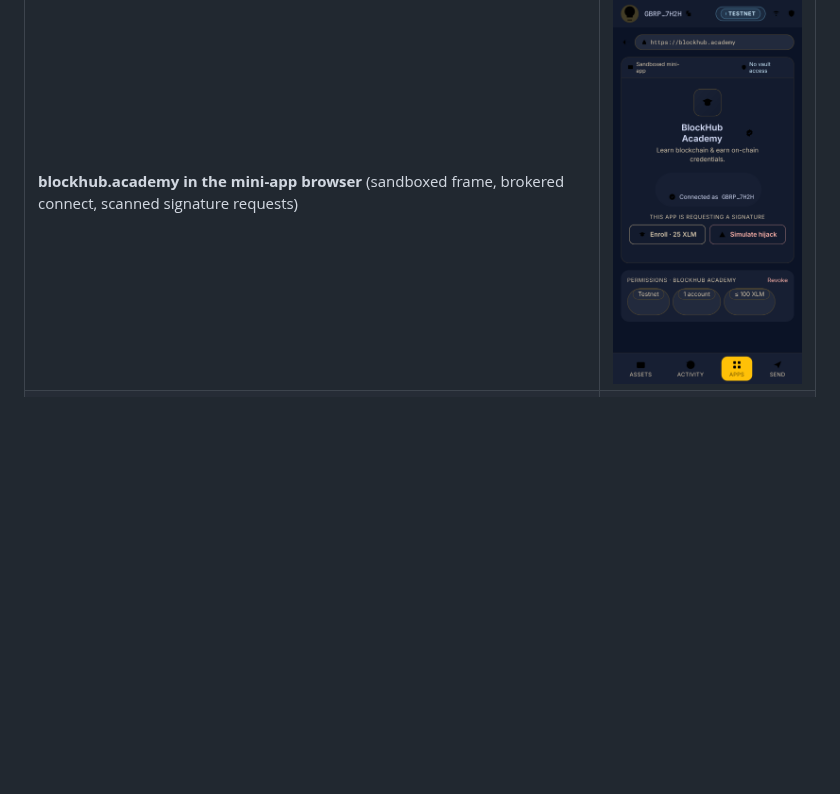
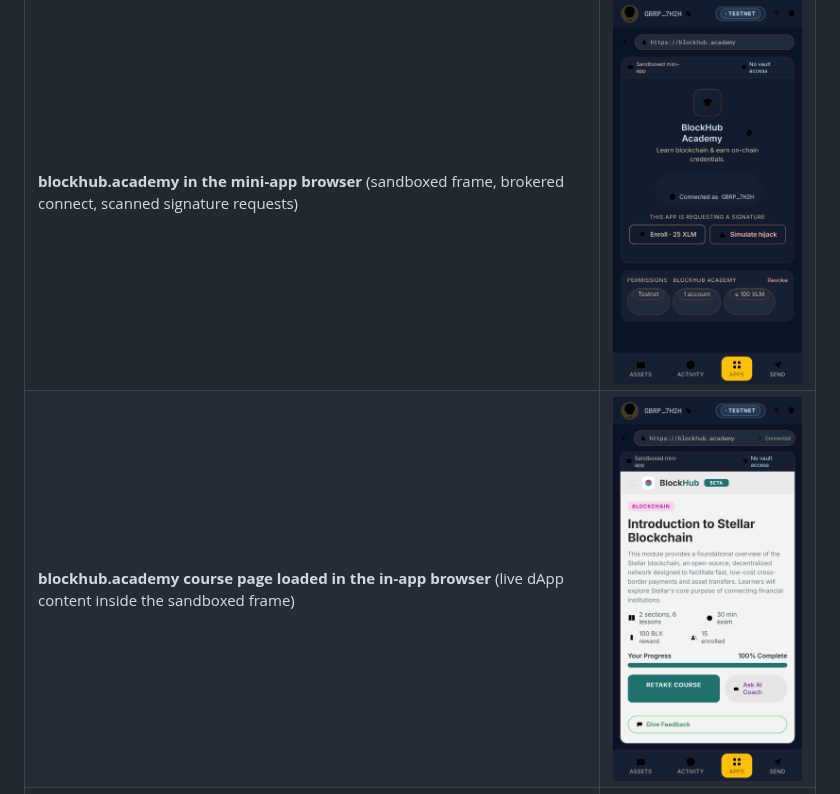
Before and after one commit to kimerran/stellar-lantern, a Markdown page: docs/screenshots/README.md, the part around the change. Rendered like a GitHub page; pictures changed too: docs/screenshots/miniapp-blockhub-loaded.png (added); blank space fills up the shorter version.

Commit message:
docs: blockhub.academy course page loaded in the in-app browser (#2)
Adds miniapp-blockhub-loaded.png — the BlockHub 'Introduction to Stellar
Blockchain' course page rendered inside the wallet's sandboxed mini-app
frame, with the origin bar showing blockhub.academy connected.

```diff
--- a/docs/screenshots/README.md
+++ b/docs/screenshots/README.md
@@ -9,4 +9,5 @@ extension popup.
 | **AI scan — unsafe transaction** (sending to a reported address triggers a high-risk block + type-`CONFIRM` gate) | ![AI scan — unsafe](./ai-scan-unsafe.png) |
 | **AI scan — safe transaction** ("Checked by Lantern" pass, normal sign) | ![AI scan — safe](./ai-scan-safe.png) |
 | **blockhub.academy in the mini-app browser** (sandboxed frame, brokered connect, scanned signature requests) | ![BlockHub Academy mini-app](./miniapp-blockhub-academy.png) |
+| **blockhub.academy course page loaded in the in-app browser** (live dApp content inside the sandboxed frame) | ![BlockHub Academy loaded](./miniapp-blockhub-loaded.png) |
 | **Mini-apps store** (curated directory with verified badges) | ![Mini-apps store](./miniapp-store-verified.png) |
```
